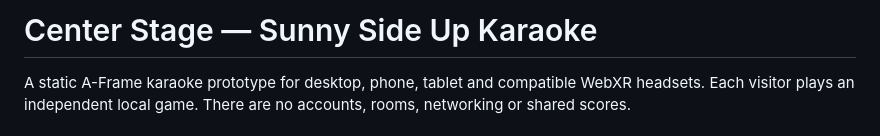
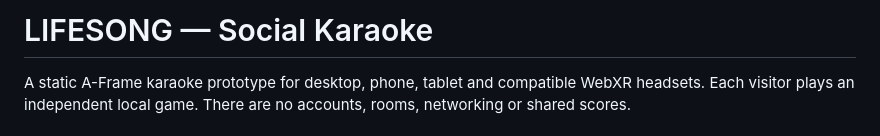
Before and after one commit to ansonaswat/Lifesong, a Markdown page: README.md, the part around the change. Rendered like a GitHub page.

Commit message:
Change project title in README
Updated project title from 'Center Stage — Sunny Side Up Karaoke' to 'LIFESONG — Social Karaoke'.

```diff
--- a/README.md
+++ b/README.md
@@ -1,4 +1,4 @@
-# Center Stage — Sunny Side Up Karaoke
+# LIFESONG — Social Karaoke
 
 A static A-Frame karaoke prototype for desktop, phone, tablet and compatible WebXR headsets. Each visitor plays an independent local game. There are no accounts, rooms, networking or shared scores.
 
```
